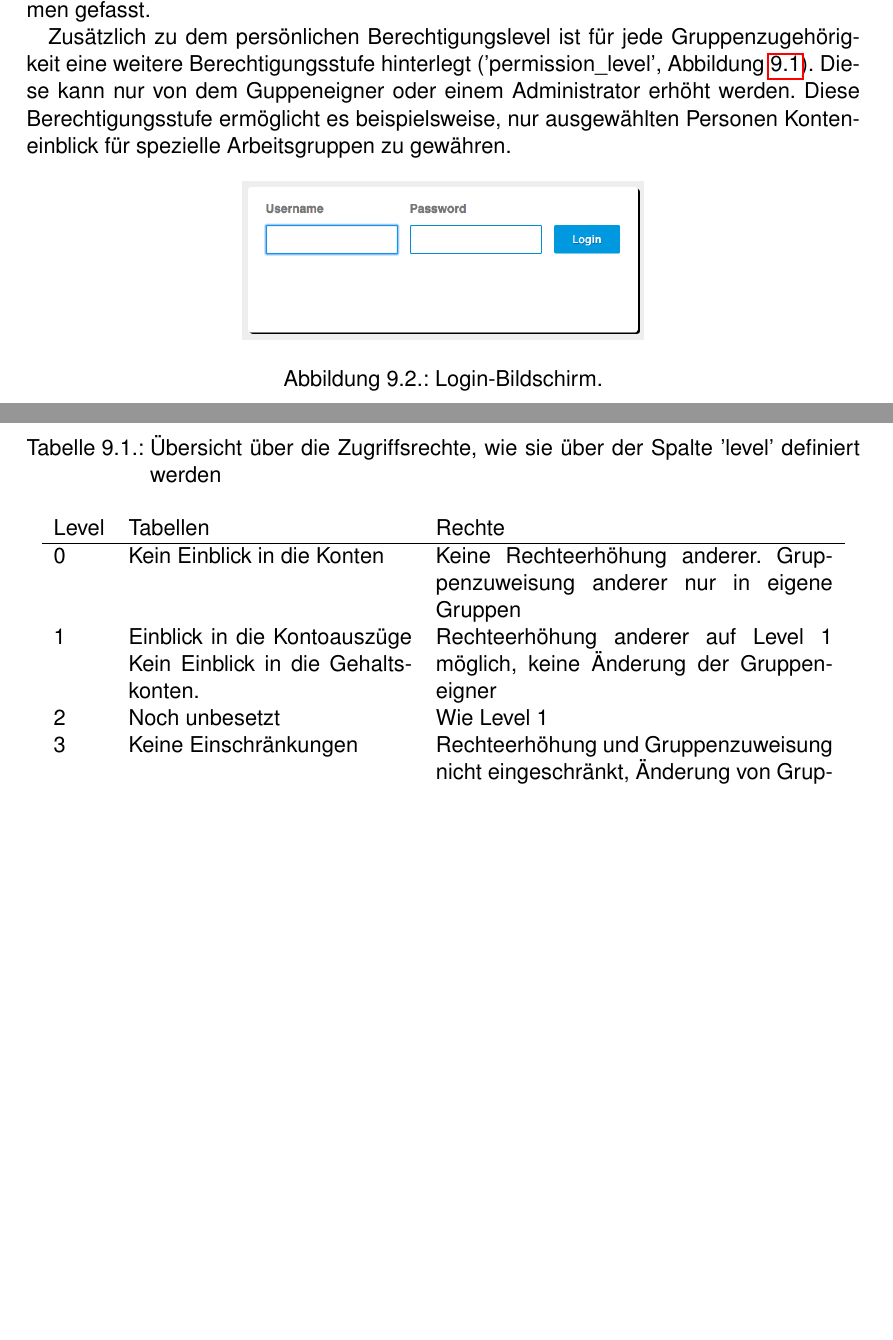
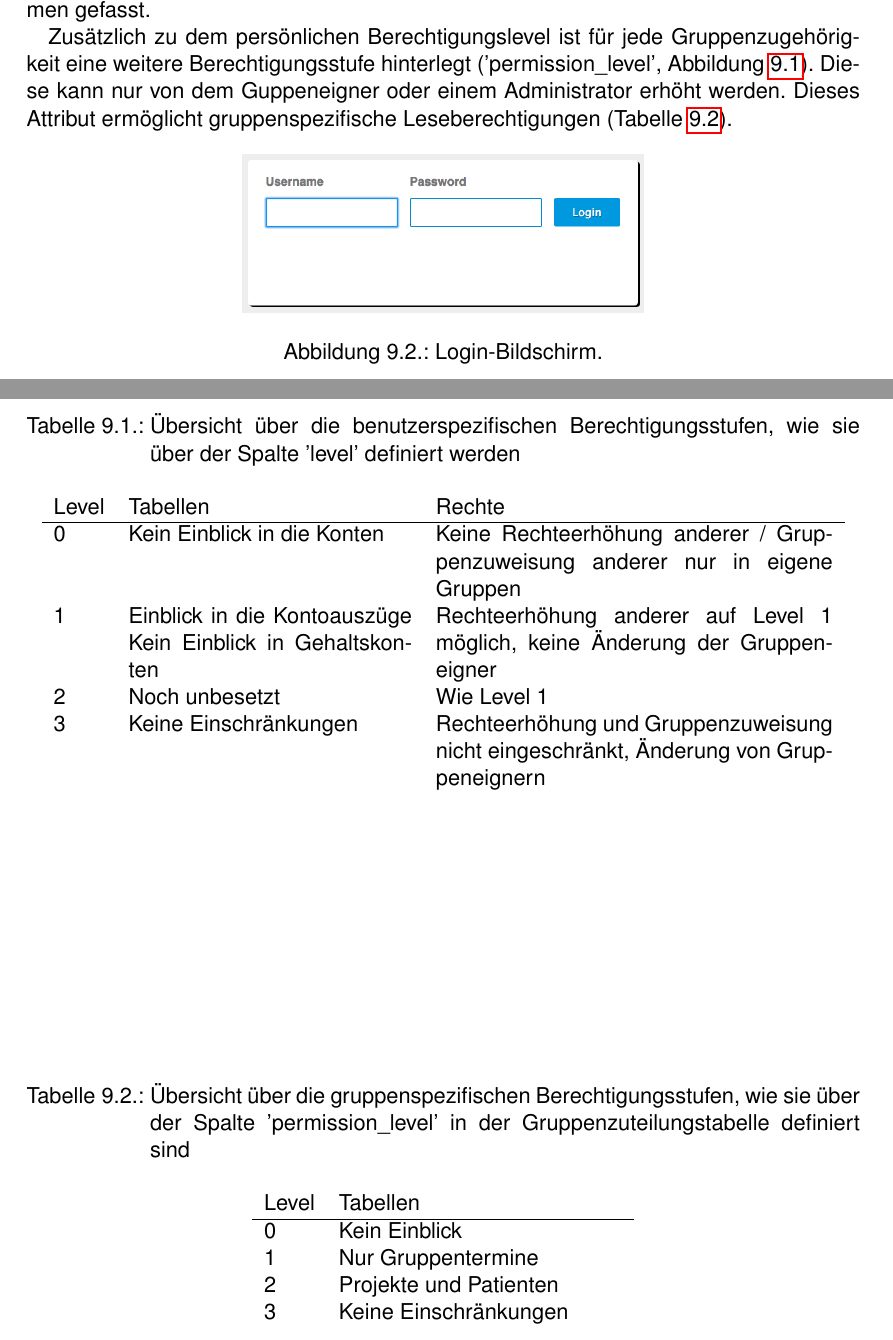
Before and after one commit to daboe01/ClinicalManual, a LaTeX book (manual.tex): two parts of pages 32 and 33 of 37 before the commit and two parts of pages 32 and 33 of 38 after it, joined at a grey line, cut so that both start at the same text, the shorter picture padded with empty space. The pictures show the PDF file manual.pdf that the author committed with the source; the source files are stored in an older character set and shown here as Unicode.

Commit message:
rechtekonzept

```diff
--- a/manual.tex
+++ b/manual.tex
@@ -447,12 +447,12 @@
 Der Benutzer identifiziert sich nach Eingabe der Programm-URL über sein klinikumsweit eindeutiges LDAP-Kürzel (Abbildung \ref{fig:login}). Die Passwordüberprüfung  obliegt dem LDAP-Server des Klinikums. Das Passwort lässt sich dort über die URL \url{http://ldap}  ändern. Dem Benutzer wird dann die Berechtigungsstufe zugewiesen, die für sein LDAP-Kürzel hinterlegt ist (Kapitel \ref{chap:auth}). Die Berechtigungsstufen sind in Tabelle \ref{tab:level} zusammen gefasst.
 
 \begin{table}[htdp]
-\caption{Übersicht über die Zugriffsrechte, wie sie über der Spalte 'level' definiert werden}
+\caption{Übersicht über die benutzerspezifischen Berechtigungsstufen, wie sie über der Spalte 'level' definiert werden}
 \begin{center}
 \begin{tabular}{lp{5cm}p{7cm}}
 Level & Tabellen & Rechte \\\hline
-0  & Kein Einblick in die Konten & Keine Rechteerhöhung anderer. Gruppenzuweisung anderer nur in eigene Gruppen \\
-1 & Einblick in die Kontoauszüge Kein Einblick in die Gehaltskonten.& Rechteerhöhung anderer auf Level 1 möglich, keine Änderung der Gruppeneigner\\
+0  & Kein Einblick in die Konten & Keine Rechteerhöhung anderer / Gruppenzuweisung anderer nur in eigene Gruppen \\
+1 & Einblick in die Kontoauszüge Kein Einblick in  Gehaltskonten& Rechteerhöhung anderer auf Level 1 möglich, keine Änderung der Gruppeneigner\\
 2 & Noch unbesetzt & Wie Level 1\\
 3 & Keine Einschränkungen  & Rechteerhöhung und Gruppenzuweisung nicht eingeschränkt,  Änderung von Gruppeneignern\\
 \end{tabular}
@@ -460,7 +460,21 @@
 \label{tab:level}
 \end{table}
 
-Zusätzlich zu dem persönlichen Berechtigungslevel ist für jede Gruppenzugehörigkeit eine weitere Berechtigungsstufe hinterlegt ('permission\_level', Abbildung \ref{fig:admin}). Diese kann nur von dem Guppeneigner oder einem Administrator erhöht werden. Diese Berechtigungsstufe ermöglicht es beispielsweise, nur ausgewählten Personen Konteneinblick für spezielle Arbeitsgruppen zu gewähren.
+Zusätzlich zu dem persönlichen Berechtigungslevel ist für jede Gruppenzugehörigkeit eine weitere Berechtigungsstufe hinterlegt ('permission\_level', Abbildung \ref{fig:admin}). Diese kann nur von dem Guppeneigner oder einem Administrator erhöht werden. Dieses Attribut ermöglicht  gruppenspezifische Leseberechtigungen (Tabelle \ref{tab:level2}).
+
+\begin{table}[htdp]
+\caption{Übersicht über die gruppenspezifischen Berechtigungsstufen, wie sie über der Spalte 'permission\_level' in der Gruppenzuteilungstabelle definiert sind}
+\begin{center}
+\begin{tabular}{lp{5cm}p{7cm}}
+Level & Tabellen  \\\hline
+0  & Kein Einblick \\
+1 & Nur Gruppentermine\\
+2 & Projekte und Patienten\\
+3 & Keine Einschränkungen\\
+\end{tabular}
+\end{center}
+\label{tab:level2}
+\end{table}
 
 \begin{figure}[htbp]
 \begin{center}
```
Also changed, not shown: manual.pdf.
